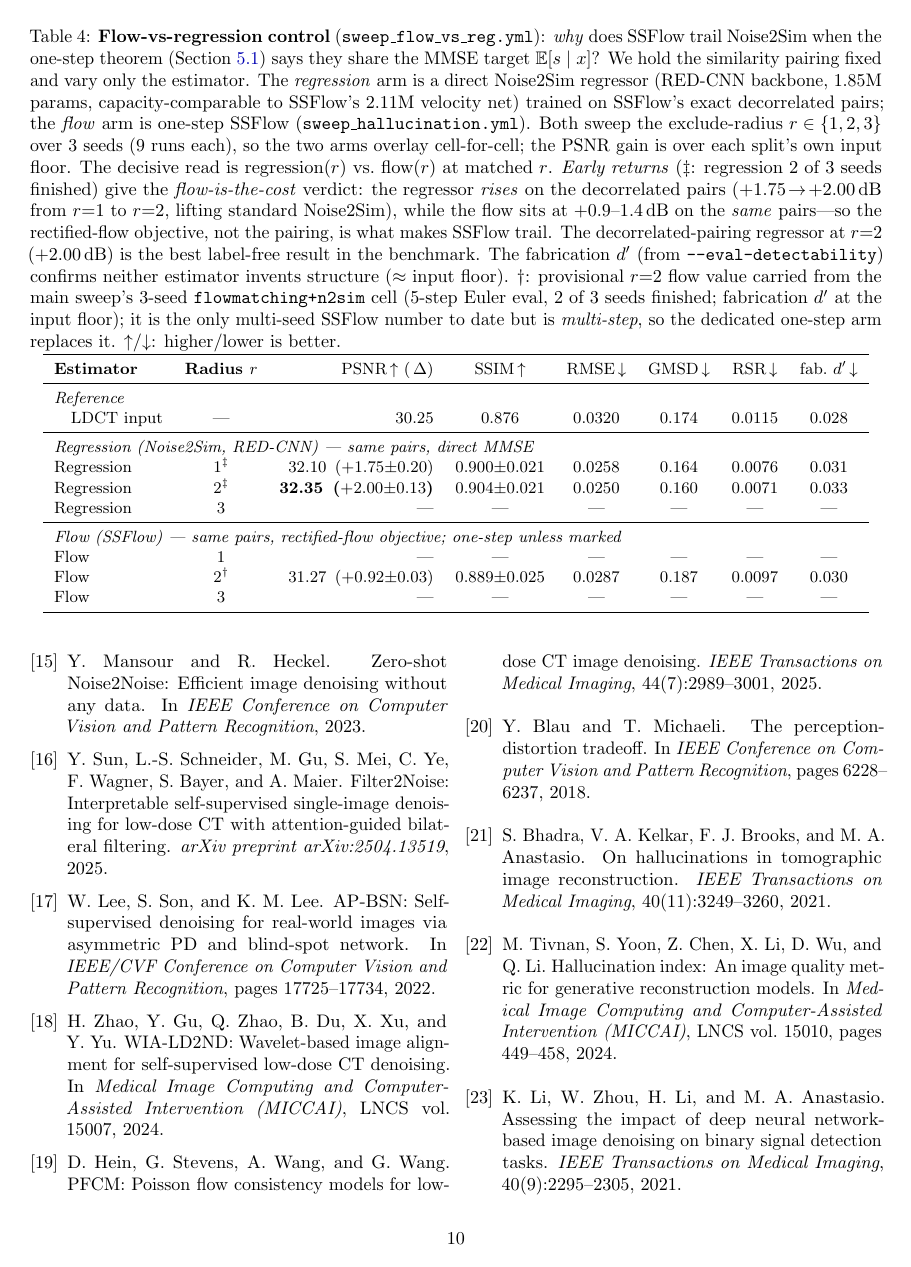
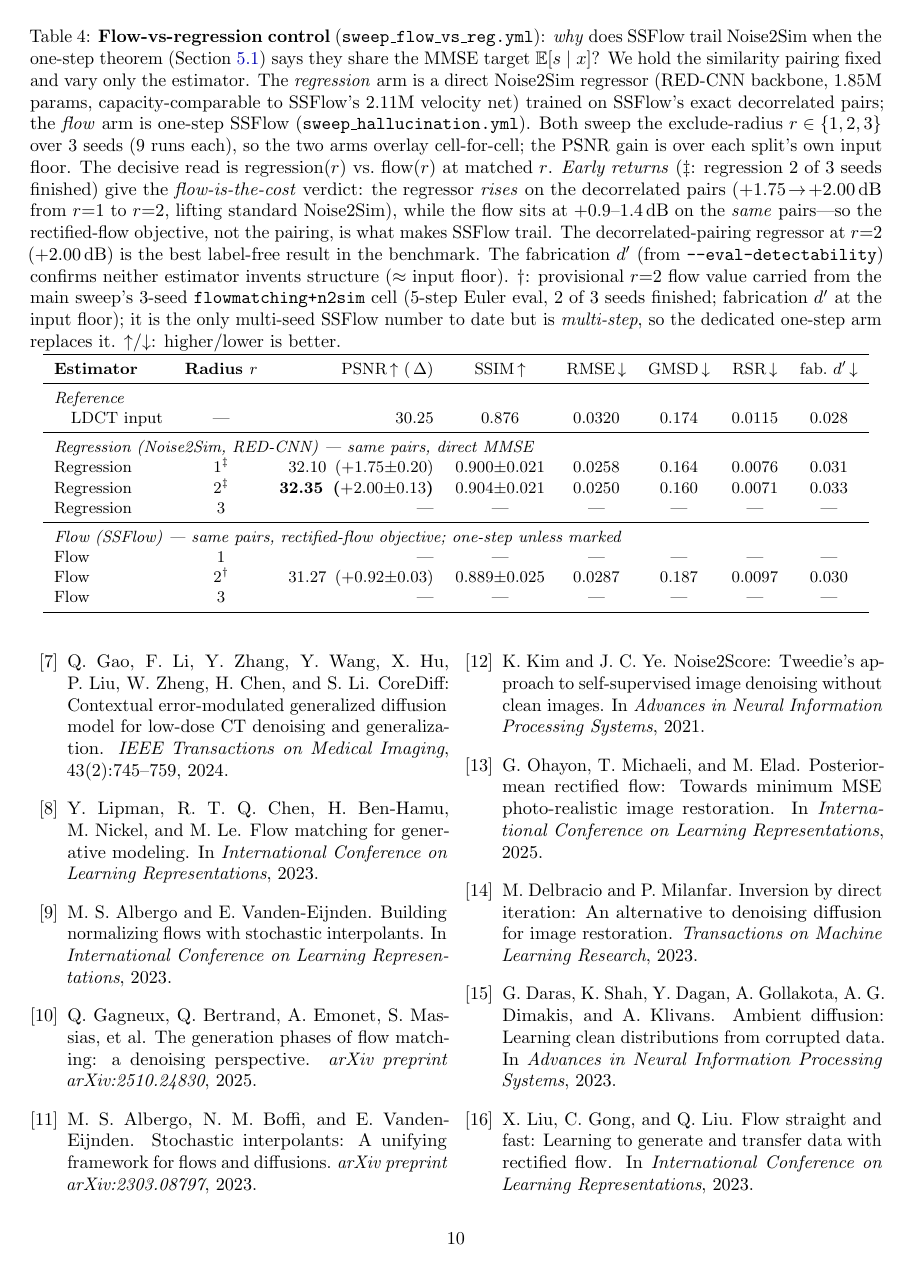
Before and after one commit to tsereda/CTDenoiser, a LaTeX paper (paper/main.tex): page 10 of 11 before the commit and page 10 of 12 after it. Compiled offline with pdfLaTeX.

Commit message:
paper: position theorem against flow-matching-denoiser prior work
Add the must-cite prior work a reviewer will expect and frame the
proposition to pre-empt the trivial-corollary read:
- FM->MMSE denoising identity (Gagneux 2025, Albergo-Boffi-VE 2023),
  stated for clean targets; our label-free noisy/noisy case is the delta.
- Noise2Score (Kim & Ye 2021) as the score/Tweedie posterior-mean
  precedent; PMRF, InDI as posterior-mean-then-transport; Ambient
  Diffusion as the sampling-objective non-collapse contrast.
- Specify L2/velocity-MSE objective; frame the finite-flow departure
  (it loses to regression) as the empirical contribution.
- Scope caveat: flow-loses-to-regression is distortion/task-specific;
  generative can still win on perceptual/radiomic metrics.

Co-Authored-By: Claude Opus 4.8 <noreply@anthropic.com>
Claude-Session: https://claude.ai/code/session_012LbH7Mhq3fTgrwp6cy86Bd

```diff
--- a/paper/main.tex
+++ b/paper/main.tex
@@ -981,6 +1018,39 @@ M.~S. Albergo and E.~Vanden-Eijnden.
 \newblock Building normalizing flows with stochastic interpolants.
 \newblock In \emph{International Conference on Learning Representations}, 2023.
 
+\bibitem{gagneux2025phases}
+Q.~Gagneux, Q.~Bertrand, A.~Emonet, S.~Massias, et~al.
+\newblock The generation phases of flow matching: a denoising perspective.
+\newblock \emph{arXiv preprint arXiv:2510.24830}, 2025.
+
+\bibitem{albergo2023stochastic}
+M.~S. Albergo, N.~M. Boffi, and E.~Vanden-Eijnden.
+\newblock Stochastic interpolants: A unifying framework for flows and diffusions.
+\newblock \emph{arXiv preprint arXiv:2303.08797}, 2023.
+
+\bibitem{kim2021noise2score}
+K.~Kim and J.~C. Ye.
+\newblock {Noise2Score}: Tweedie's approach to self-supervised image denoising
+  without clean images.
+\newblock In \emph{Advances in Neural Information Processing Systems}, 2021.
+
+\bibitem{ohayon2025pmrf}
+G.~Ohayon, T.~Michaeli, and M.~Elad.
+\newblock Posterior-mean rectified flow: Towards minimum {MSE} photo-realistic
+  image restoration.
+\newblock In \emph{International Conference on Learning Representations}, 2025.
+
+\bibitem{delbracio2023indi}
+M.~Delbracio and P.~Milanfar.
+\newblock Inversion by direct iteration: An alternative to denoising diffusion
+  for image restoration.
+\newblock \emph{Transactions on Machine Learning Research}, 2023.
+
+\bibitem{daras2023ambient}
+G.~Daras, K.~Shah, Y.~Dagan, A.~Gollakota, A.~G. Dimakis, and A.~Klivans.
+\newblock Ambient diffusion: Learning clean distributions from corrupted data.
+\newblock In \emph{Advances in Neural Information Processing Systems}, 2023.
+
 \bibitem{liu2022flow}
 X.~Liu, C.~Gong, and Q.~Liu.
 \newblock Flow straight and fast: Learning to generate and transfer data with
```
Also changed, not shown: paper/main.tex (45 more changed lines).
